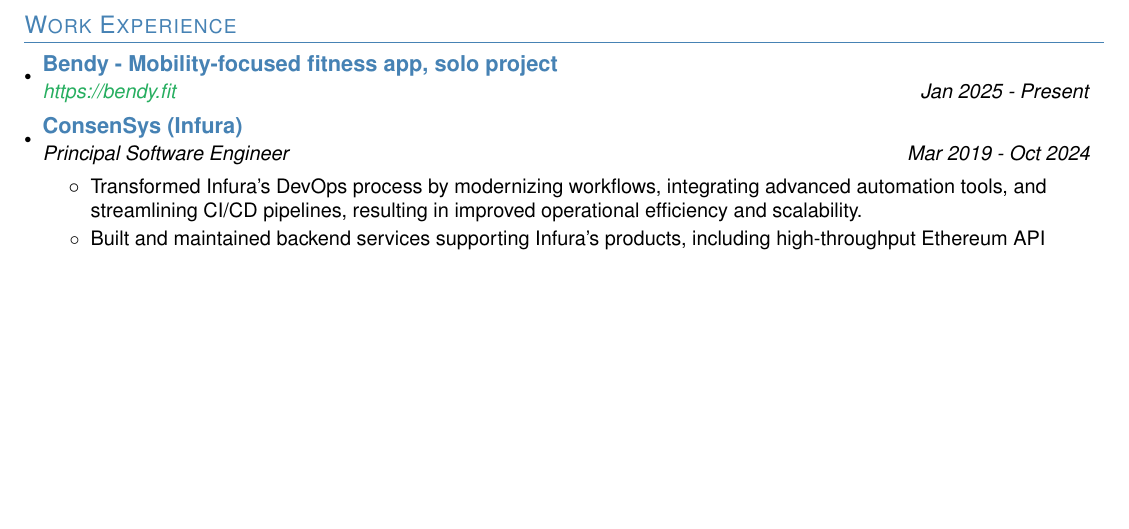
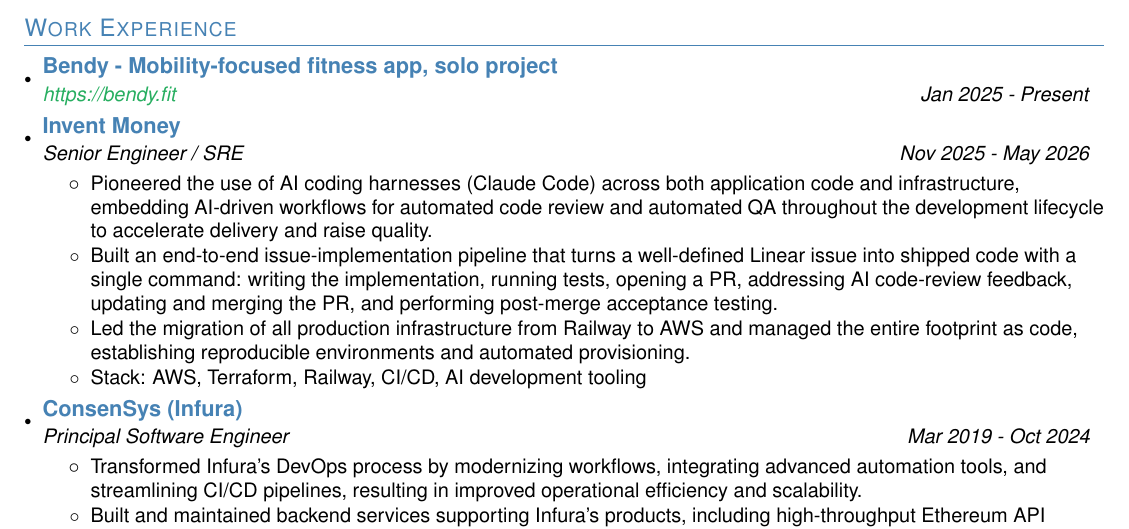
Before and after one commit to timmyers/resume, a LaTeX CV (resume.tex): part of the page before the commit and part of page 1 of 2 after it, cut so that both start at the same text, the shorter picture padded with empty space. Compiled offline with pdfLaTeX.

Commit message:
feat: add Invent Money role (Senior Engineer / SRE)
Co-Authored-By: Claude Opus 4.8 (1M context) <noreply@anthropic.com>

```diff
--- a/resume.tex
+++ b/resume.tex
@@ -109,6 +109,16 @@
       {\href{https://bendy.fit}{https://bendy.fit}}{Jan 2025 - Present}
 
     \resumeSubheading
+      {Invent Money}
+      {Senior Engineer / SRE}{Nov 2025 - May 2026}
+      \resumeItemListStart
+        \resumeItemNoBold {Pioneered the use of AI coding harnesses (Claude Code) across both application code and infrastructure, embedding AI-driven workflows for automated code review and automated QA throughout the development lifecycle to accelerate delivery and raise quality.}
+        \resumeItemNoBold {Built an end-to-end issue-implementation pipeline that turns a well-defined Linear issue into shipped code with a single command: writing the implementation, running tests, opening a PR, addressing AI code-review feedback, updating and merging the PR, and performing post-merge acceptance testing.}
+        \resumeItemNoBold {Led the migration of all production infrastructure from Railway to AWS and managed the entire footprint as code, establishing reproducible environments and automated provisioning.}
+        \resumeItemNoBold {Stack: AWS, Terraform, Railway, CI/CD, AI development tooling}
+      \resumeItemListEnd
+
+    \resumeSubheading
       {ConsenSys (Infura)}
       {Principal Software Engineer}{Mar 2019 - Oct 2024}
       \resumeItemListStart
```
